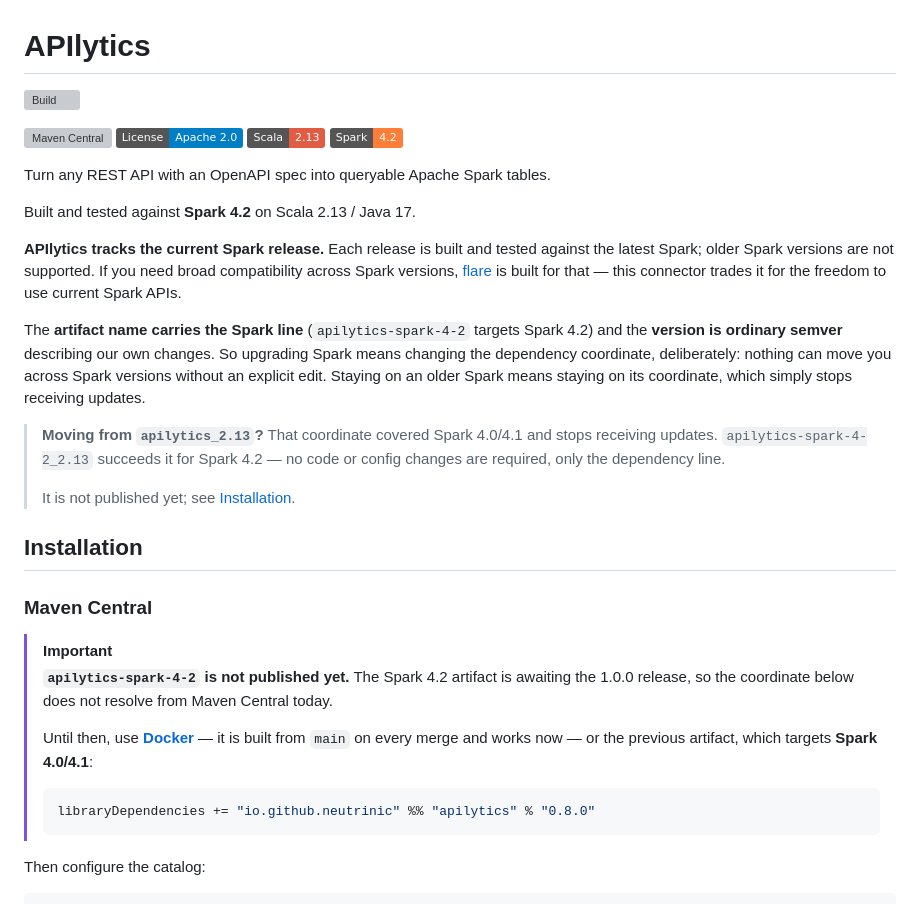
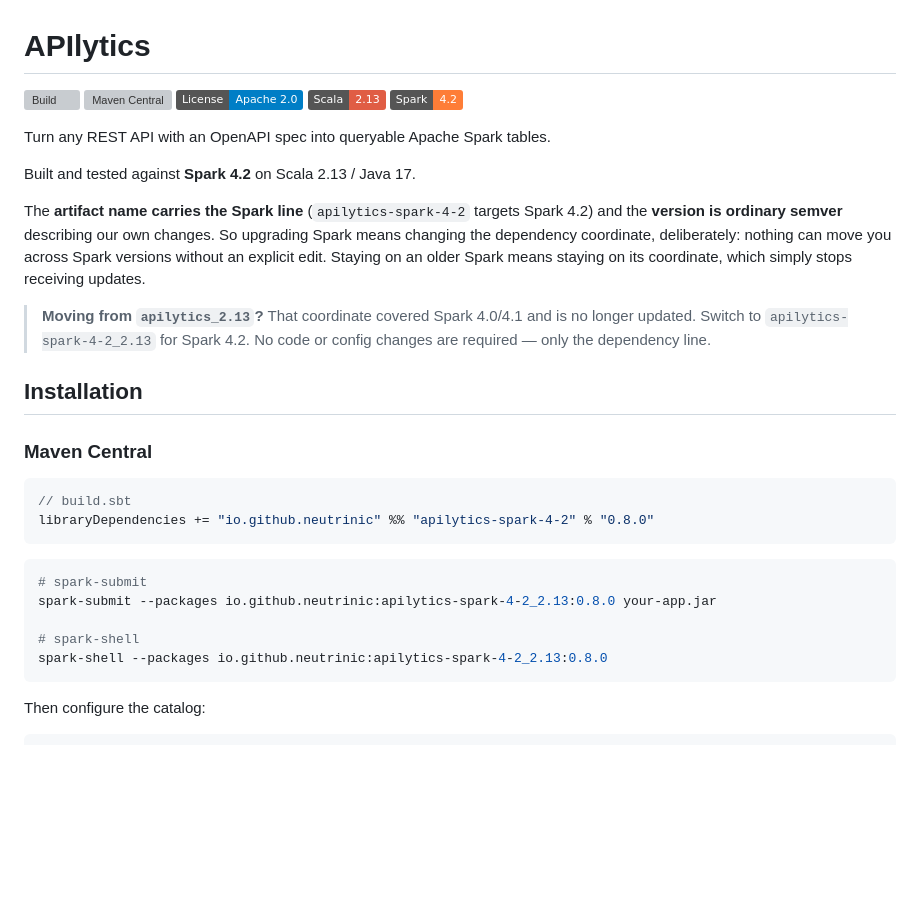
Before and after one commit to Neutrinic/apilytics, a Markdown page: README.md, the part around one of its changes. Drawn GitHub-style; badges without logos; blank space fills up the shorter version; grey boxes are pictures that could not be loaded.

````diff
--- a/README.md
+++ b/README.md
@@ -1,9 +1,7 @@
 # APIlytics
 
 [![Build](https://github.com/Neutrinic/apilytics/actions/workflows/ci.yml/badge.svg)](https://github.com/Neutrinic/apilytics/actions/workflows/ci.yml)
-<!-- UNRELEASED: badge points at the published 4.0/4.1 artifact. On release, swap both
-     occurrences of `apilytics_2.13` back to `apilytics-spark-4-2_2.13`. -->
-[![Maven Central](https://img.shields.io/maven-central/v/io.github.neutrinic/apilytics_2.13.svg)](https://central.sonatype.com/artifact/io.github.neutrinic/apilytics_2.13)
+[![Maven Central](https://img.shields.io/maven-central/v/io.github.neutrinic/apilytics-spark-4-2_2.13.svg)](https://central.sonatype.com/artifact/io.github.neutrinic/apilytics-spark-4-2_2.13)
 [![License](https://img.shields.io/badge/License-Apache%202.0-blue.svg)](https://opensource.org/licenses/Apache-2.0)
 [![Scala](https://img.shields.io/badge/Scala-2.13-red.svg)](https://www.scala-lang.org/)
 [![Spark](https://img.shields.io/badge/Spark-4.2-orange.svg)](https://spark.apache.org/)
@@ -12,56 +10,32 @@ Turn any REST API with an OpenAPI spec into queryable Apache Spark tables.
 
 Built and tested against **Spark 4.2** on Scala 2.13 / Java 17.
 
-**APIlytics tracks the current Spark release.** Each release is built and tested against
-the latest Spark; older Spark versions are not supported. If you need broad compatibility
-across Spark versions, [flare](https://github.com/Neutrinic/flare-spark) is built for that
-— this connector trades it for the freedom to use current Spark APIs.
-
 The **artifact name carries the Spark line** (`apilytics-spark-4-2` targets Spark 4.2) and
 the **version is ordinary semver** describing our own changes. So upgrading Spark means
 changing the dependency coordinate, deliberately: nothing can move you across Spark
 versions without an explicit edit. Staying on an older Spark means staying on its
 coordinate, which simply stops receiving updates.
 
-> **Moving from `apilytics_2.13`?** That coordinate covered Spark 4.0/4.1 and stops
-> receiving updates. `apilytics-spark-4-2_2.13` succeeds it for Spark 4.2 — no code or
-> config changes are required, only the dependency line.
-> <!-- UNRELEASED: delete the next line on release. -->
-> It is not published yet; see [Installation](#maven-central).
+> **Moving from `apilytics_2.13`?** That coordinate covered Spark 4.0/4.1 and is no longer
+> updated. Switch to `apilytics-spark-4-2_2.13` for Spark 4.2. No code or config changes are
+> required — only the dependency line.
 
 ## Installation
 
 ### Maven Central
 
-<!-- UNRELEASED:BEGIN — delete this block when v1.0.0 is tagged and published.
-     Restoring it is the whole "unchore": drop the notice and the fenced block
-     immediately below, and un-comment the release snippet that follows. -->
-> [!IMPORTANT]
-> **`apilytics-spark-4-2` is not published yet.** The Spark 4.2 artifact is awaiting the
-> 1.0.0 release, so the coordinate below does not resolve from Maven Central today.
->
-> Until then, use **[Docker](#docker)** — it is built from `main` on every merge and works
-> now — or the previous artifact, which targets **Spark 4.0/4.1**:
->
-> ```scala
-> libraryDependencies += "io.github.neutrinic" %% "apilytics" % "0.8.0"
-> ```
-<!-- UNRELEASED:END -->
-
-<!-- UNRELEASED: un-comment on release
 ```scala
 // build.sbt
-libraryDependencies += "io.github.neutrinic" %% "apilytics-spark-4-2" % "1.0.0"
+libraryDependencies += "io.github.neutrinic" %% "apilytics-spark-4-2" % "0.8.0"
 ```
 
 ```bash
 # spark-submit
-spark-submit --packages io.github.neutrinic:apilytics-spark-4-2_2.13:1.0.0 your-app.jar
+spark-submit --packages io.github.neutrinic:apilytics-spark-4-2_2.13:0.8.0 your-app.jar
 
 # spark-shell
-spark-shell --packages io.github.neutrinic:apilytics-spark-4-2_2.13:1.0.0
+spark-shell --packages io.github.neutrinic:apilytics-spark-4-2_2.13:0.8.0
 ```
--->
 
 Then configure the catalog:
 
````
Also changed, not shown: other parts of README.md (+1 -43 lines).
